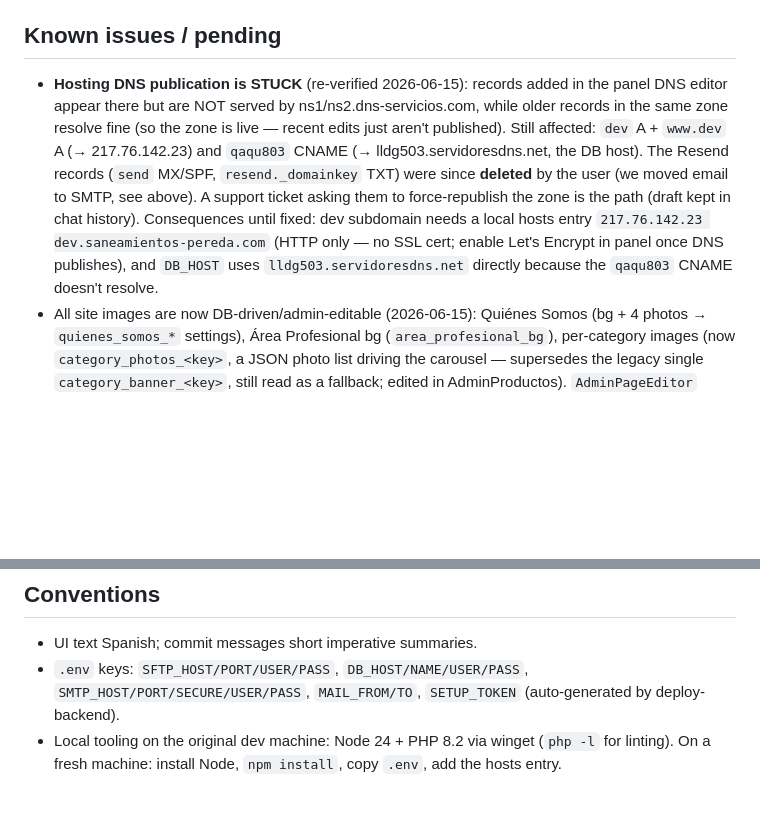
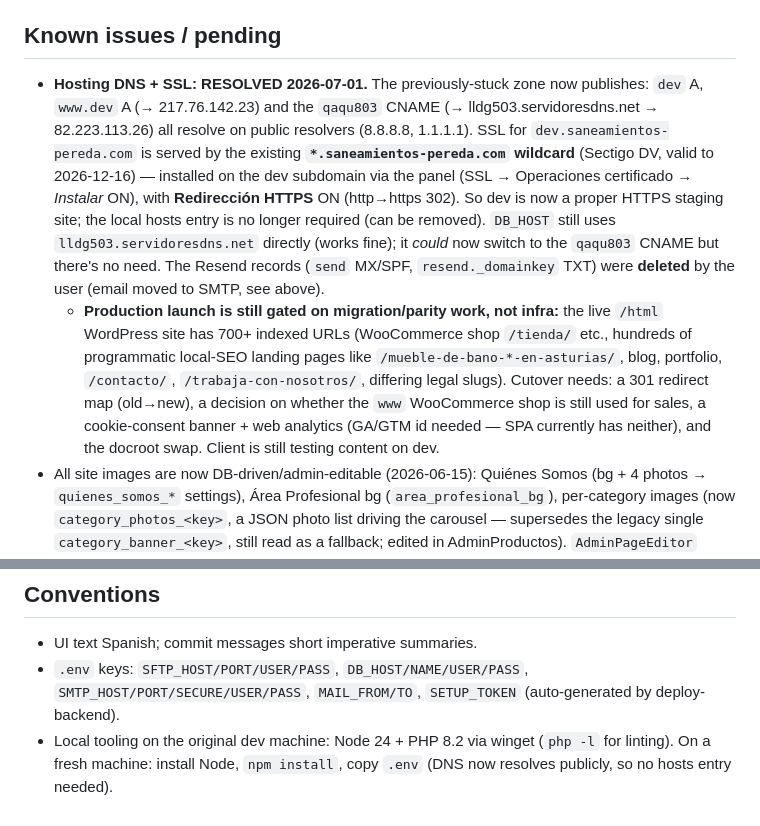
Before and after one commit to nicomencia/peredaweb, a Markdown page: CLAUDE.md, 2 parts joined by grey strips. Drawn GitHub-style; blank space fills up the shorter version.

Commit message:
Docs: DNS+SSL resolved 2026-07-01; launch now gated on migration/parity
Co-Authored-By: Claude Opus 4.8 <noreply@anthropic.com>

```diff
--- a/CLAUDE.md
+++ b/CLAUDE.md
@@ -49,7 +49,8 @@ Shared hosting ("Hosting Avanzado Linux", panel at panelcontrolhosting.com): Apa
 
 ## Known issues / pending
 
-- **Hosting DNS publication is STUCK** (re-verified 2026-06-15): records added in the panel DNS editor appear there but are NOT served by ns1/ns2.dns-servicios.com, while older records in the same zone resolve fine (so the zone is live — recent edits just aren't published). Still affected: `dev` A + `www.dev` A (→ 217.76.142.23) and `qaqu803` CNAME (→ lldg503.servidoresdns.net, the DB host). The Resend records (`send` MX/SPF, `resend._domainkey` TXT) were since **deleted** by the user (we moved email to SMTP, see above). A support ticket asking them to force-republish the zone is the path (draft kept in chat history). Consequences until fixed: dev subdomain needs a local hosts entry `217.76.142.23 dev.saneamientos-pereda.com` (HTTP only — no SSL cert; enable Let's Encrypt in panel once DNS publishes), and `DB_HOST` uses `lldg503.servidoresdns.net` directly because the `qaqu803` CNAME doesn't resolve.
+- **Hosting DNS + SSL: RESOLVED 2026-07-01.** The previously-stuck zone now publishes: `dev` A, `www.dev` A (→ 217.76.142.23) and the `qaqu803` CNAME (→ lldg503.servidoresdns.net → 82.223.113.26) all resolve on public resolvers (8.8.8.8, 1.1.1.1). SSL for `dev.saneamientos-pereda.com` is served by the existing **`*.saneamientos-pereda.com` wildcard** (Sectigo DV, valid to 2026-12-16) — installed on the dev subdomain via the panel (SSL → Operaciones certificado → *Instalar* ON), with **Redirección HTTPS** ON (http→https 302). So dev is now a proper HTTPS staging site; the local hosts entry is no longer required (can be removed). `DB_HOST` still uses `lldg503.servidoresdns.net` directly (works fine); it *could* now switch to the `qaqu803` CNAME but there's no need. The Resend records (`send` MX/SPF, `resend._domainkey` TXT) were **deleted** by the user (email moved to SMTP, see above).
+  - **Production launch is still gated on migration/parity work, not infra:** the live `/html` WordPress site has 700+ indexed URLs (WooCommerce shop `/tienda/` etc., hundreds of programmatic local-SEO landing pages like `/mueble-de-bano-*-en-asturias/`, blog, portfolio, `/contacto/`, `/trabaja-con-nosotros/`, differing legal slugs). Cutover needs: a 301 redirect map (old→new), a decision on whether the `www` WooCommerce shop is still used for sales, a cookie-consent banner + web analytics (GA/GTM id needed — SPA currently has neither), and the docroot swap. Client is still testing content on dev.
 - All site images are now DB-driven/admin-editable (2026-06-15): Quiénes Somos (bg + 4 photos → `quienes_somos_*` settings), Área Profesional bg (`area_profesional_bg`), per-category images (now `category_photos_<key>`, a JSON photo list driving the carousel — supersedes the legacy single `category_banner_<key>`, still read as a fallback; edited in AdminProductos). `AdminPageEditor` gained an `image` field type. Base images seeded via `scripts/seed-image-settings.mjs`. Unused `inspirate1-3.jpg` and the corrupt `productos_construccion.jpg` were removed.
 - Note: the hosting serves static assets through a **cache** that ignores query-string busting and outlives file deletion by a TTL — deleted/replaced same-path files linger briefly. Admin uploads use unique filenames so they're unaffected. `scripts/prune-deployed.mjs` deletes server files removed locally (deploy only adds/overwrites).
 - Timeline (README): 2026-06-15 aesthetics review; 2026-06-22 production launch + SEO.
@@ -58,4 +59,4 @@ Shared hosting ("Hosting Avanzado Linux", panel at panelcontrolhosting.com): Apa
 
 - UI text Spanish; commit messages short imperative summaries.
 - `.env` keys: `SFTP_HOST/PORT/USER/PASS`, `DB_HOST/NAME/USER/PASS`, `SMTP_HOST/PORT/SECURE/USER/PASS`, `MAIL_FROM/TO`, `SETUP_TOKEN` (auto-generated by deploy-backend).
-- Local tooling on the original dev machine: Node 24 + PHP 8.2 via winget (`php -l` for linting). On a fresh machine: install Node, `npm install`, copy `.env`, add the hosts entry.
+- Local tooling on the original dev machine: Node 24 + PHP 8.2 via winget (`php -l` for linting). On a fresh machine: install Node, `npm install`, copy `.env` (DNS now resolves publicly, so no hosts entry needed).
```
